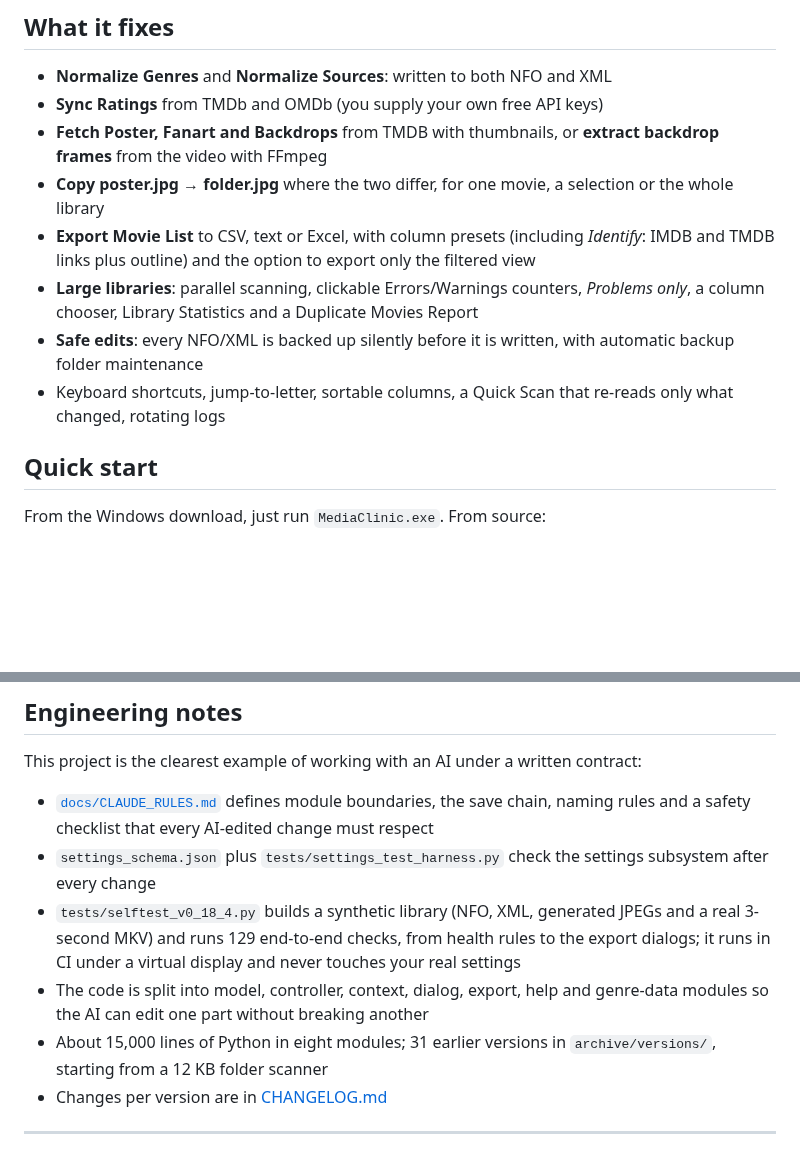
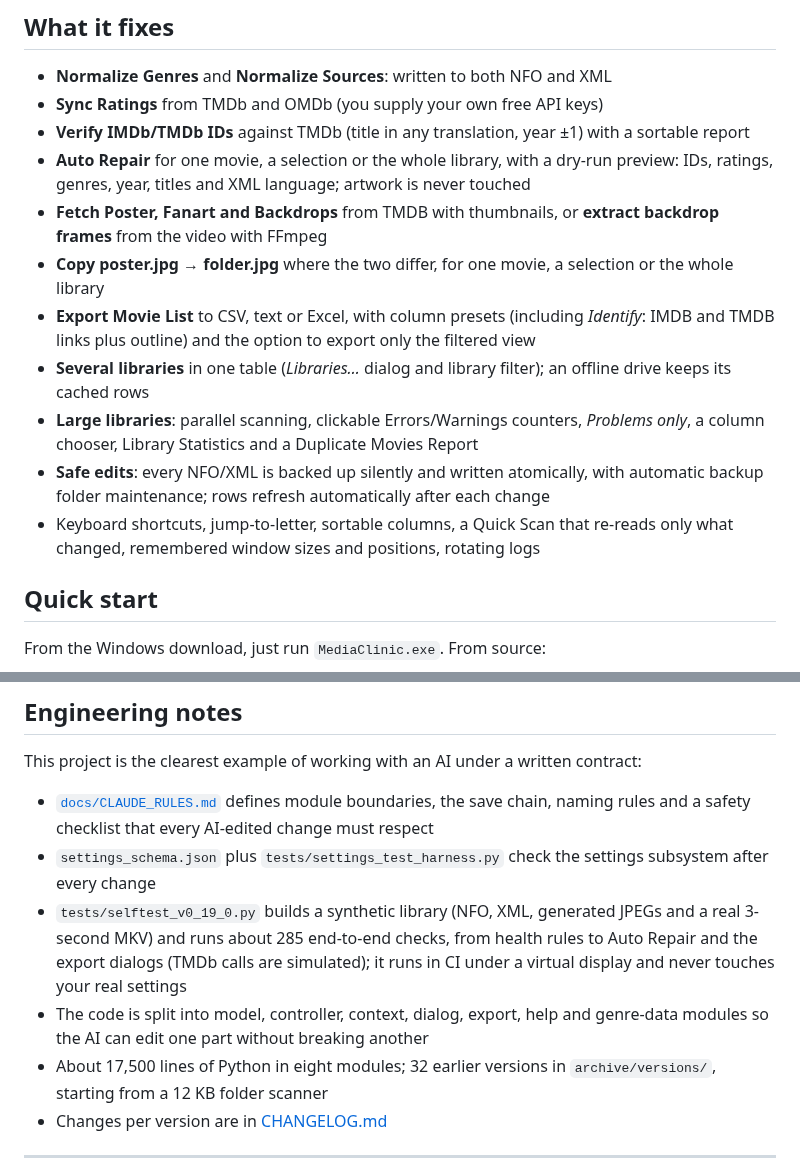
Before and after one commit to junqueirach/mediaclinic, a Markdown page: README.md, 2 parts joined by grey strips. Drawn GitHub-style; blank space fills up the shorter version.

```diff
--- a/README.md
+++ b/README.md
@@ -34,12 +36,15 @@ Every check is a **health rule** you can switch on or off, or tune, in *Settings
 
 - **Normalize Genres** and **Normalize Sources**: written to both NFO and XML
 - **Sync Ratings** from TMDb and OMDb (you supply your own free API keys)
+- **Verify IMDb/TMDb IDs** against TMDb (title in any translation, year ±1) with a sortable report
+- **Auto Repair** for one movie, a selection or the whole library, with a dry-run preview: IDs, ratings, genres, year, titles and XML language; artwork is never touched
 - **Fetch Poster, Fanart and Backdrops** from TMDB with thumbnails, or **extract backdrop frames** from the video with FFmpeg
 - **Copy poster.jpg → folder.jpg** where the two differ, for one movie, a selection or the whole library
 - **Export Movie List** to CSV, text or Excel, with column presets (including *Identify*: IMDB and TMDB links plus outline) and the option to export only the filtered view
+- **Several libraries** in one table (*Libraries…* dialog and library filter); an offline drive keeps its cached rows
 - **Large libraries**: parallel scanning, clickable Errors/Warnings counters, *Problems only*, a column chooser, Library Statistics and a Duplicate Movies Report
-- **Safe edits**: every NFO/XML is backed up silently before it is written, with automatic backup folder maintenance
-- Keyboard shortcuts, jump-to-letter, sortable columns, a Quick Scan that re-reads only what changed, rotating logs
+- **Safe edits**: every NFO/XML is backed up silently and written atomically, with automatic backup folder maintenance; rows refresh automatically after each change
+- Keyboard shortcuts, jump-to-letter, sortable columns, a Quick Scan that re-reads only what changed, remembered window sizes and positions, rotating logs
 
 ## Quick start
 
@@ -58,9 +63,9 @@ This project is the clearest example of working with an AI under a written contr
 
 - [`docs/CLAUDE_RULES.md`](docs/CLAUDE_RULES.md) defines module boundaries, the save chain, naming rules and a safety checklist that every AI-edited change must respect
 - `settings_schema.json` plus `tests/settings_test_harness.py` check the settings subsystem after every change
-- `tests/selftest_v0_18_4.py` builds a synthetic library (NFO, XML, generated JPEGs and a real 3-second MKV) and runs 129 end-to-end checks, from health rules to the export dialogs; it runs in CI under a virtual display and never touches your real settings
+- `tests/selftest_v0_19_0.py` builds a synthetic library (NFO, XML, generated JPEGs and a real 3-second MKV) and runs about 285 end-to-end checks, from health rules to Auto Repair and the export dialogs (TMDb calls are simulated); it runs in CI under a virtual display and never touches your real settings
 - The code is split into model, controller, context, dialog, export, help and genre-data modules so the AI can edit one part without breaking another
-- About 15,000 lines of Python in eight modules; 31 earlier versions in `archive/versions/`, starting from a 12 KB folder scanner
+- About 17,500 lines of Python in eight modules; 32 earlier versions in `archive/versions/`, starting from a 12 KB folder scanner
 - Changes per version are in [CHANGELOG.md](CHANGELOG.md)
 
 ---
```
Also changed, not shown: other parts of README.md (+5 -3 lines), CHANGELOG.md (+24 -0 lines), docs/screenshots/how-it-works.png, docs/screenshots/mediaclinic.png, docs/screenshots/social-preview.png, 11 other files.
